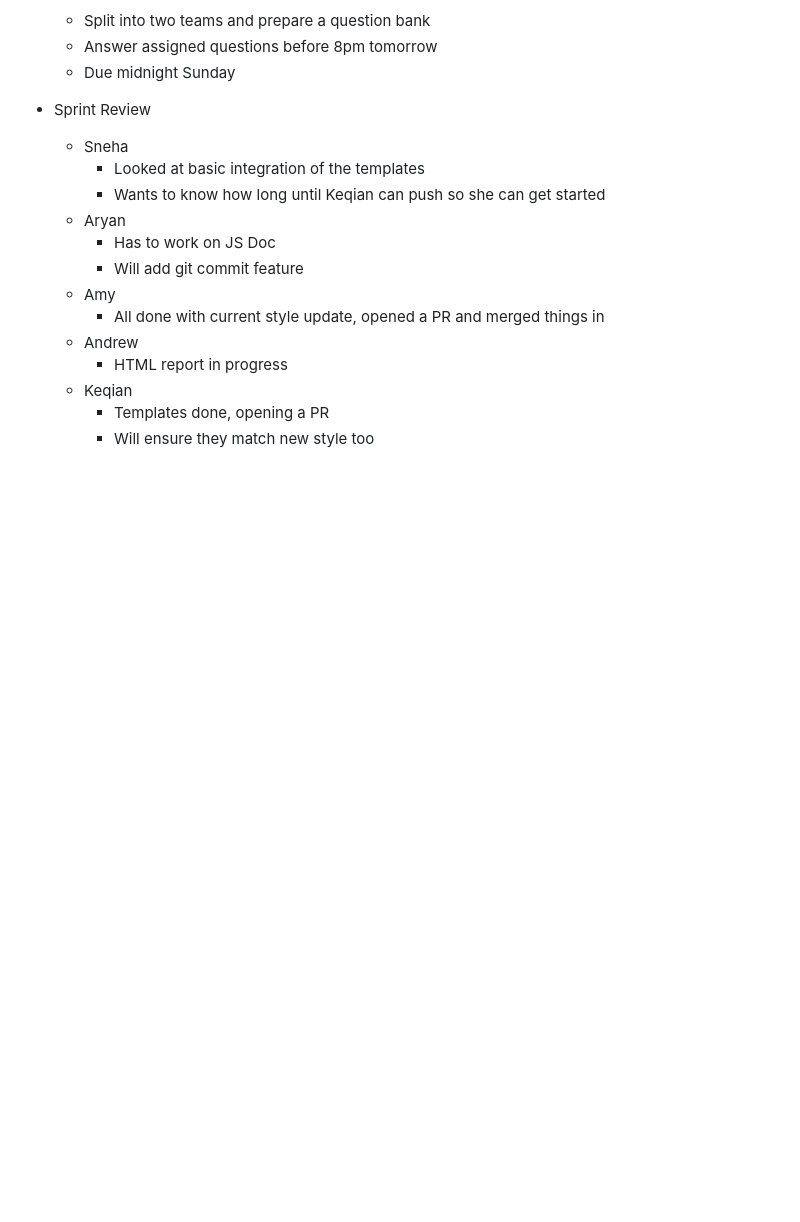
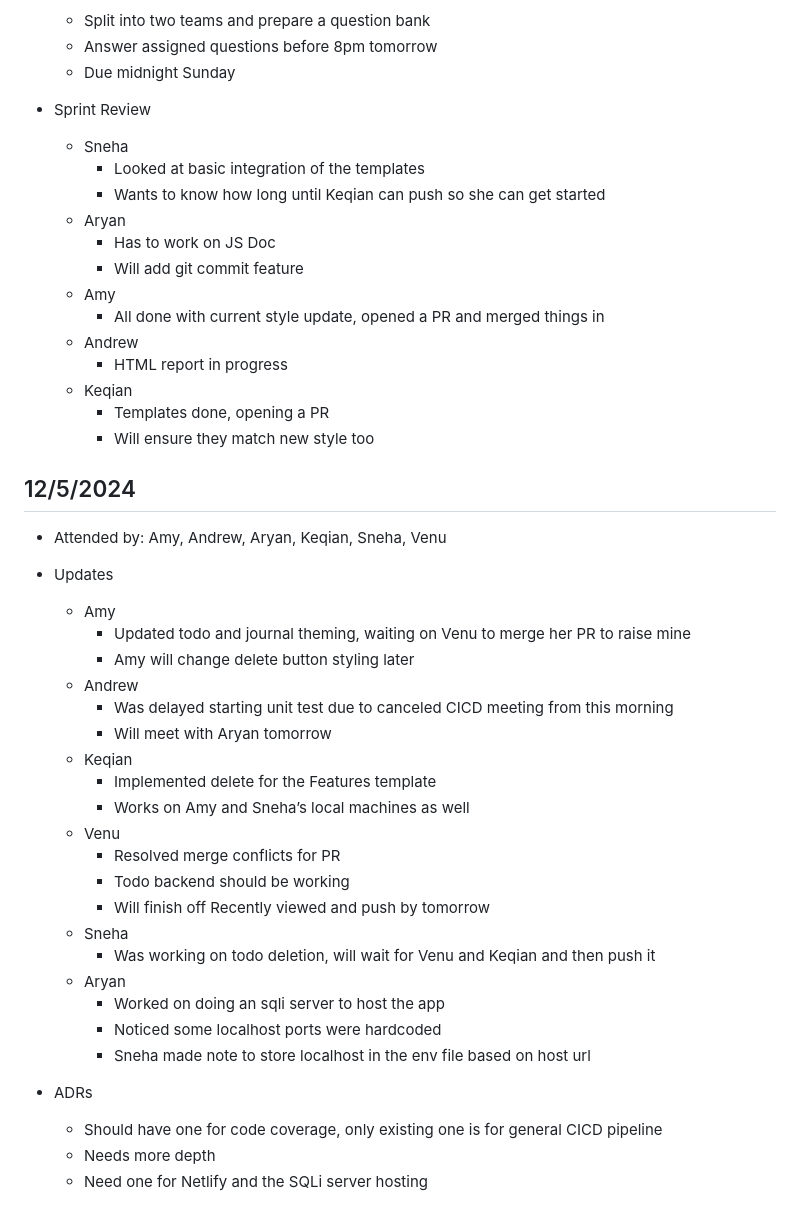
Before and after one commit to cse210-fa24-group3/cse210-fa24-group3, a Markdown page: admin/meetings/compiled-meeting-notes.md, the part around the change. Drawn GitHub-style; blank space fills up the shorter version.

Commit message:
Meeting notes update 12/5

```diff
--- a/admin/meetings/compiled-meeting-notes.md
+++ b/admin/meetings/compiled-meeting-notes.md
@@ -340,3 +340,32 @@
     - Keqian
         - Templates done, opening a PR
         - Will ensure they match new style too
+
+
+## 12/5/2024
+- Attended by: Amy, Andrew, Aryan, Keqian, Sneha, Venu
+
+- Updates
+    - Amy
+        - Updated todo and journal theming, waiting on Venu to merge her PR to raise mine
+        - Amy will change delete button styling later
+    - Andrew
+        - Was delayed starting unit test due to canceled CICD meeting from this morning
+        - Will meet with Aryan tomorrow
+    - Keqian
+        - Implemented delete for the Features template
+        - Works on Amy and Sneha’s local machines as well
+    - Venu
+        - Resolved merge conflicts for PR
+        - Todo backend should be working
+        - Will finish off Recently viewed and push by tomorrow
+    - Sneha
+        - Was working on todo deletion, will wait for Venu and Keqian and then push it
+    - Aryan
+        - Worked on doing an sqli server to host the app
+        - Noticed some localhost ports were hardcoded
+        - Sneha made note to store localhost in the env file based on host url
+- ADRs
+    - Should have one for code coverage, only existing one is for general CICD pipeline
+    - Needs more depth
+    - Need one for Netlify and the SQLi server hosting
```
